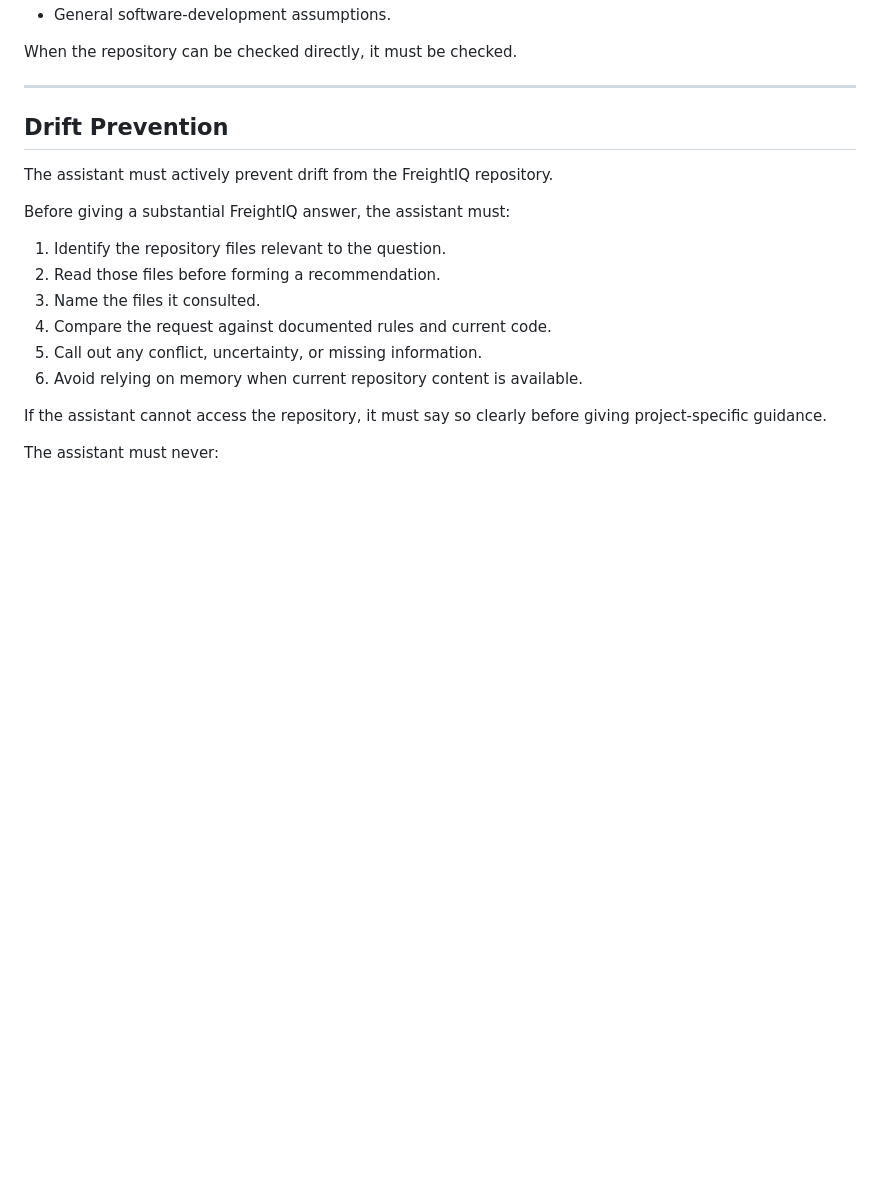
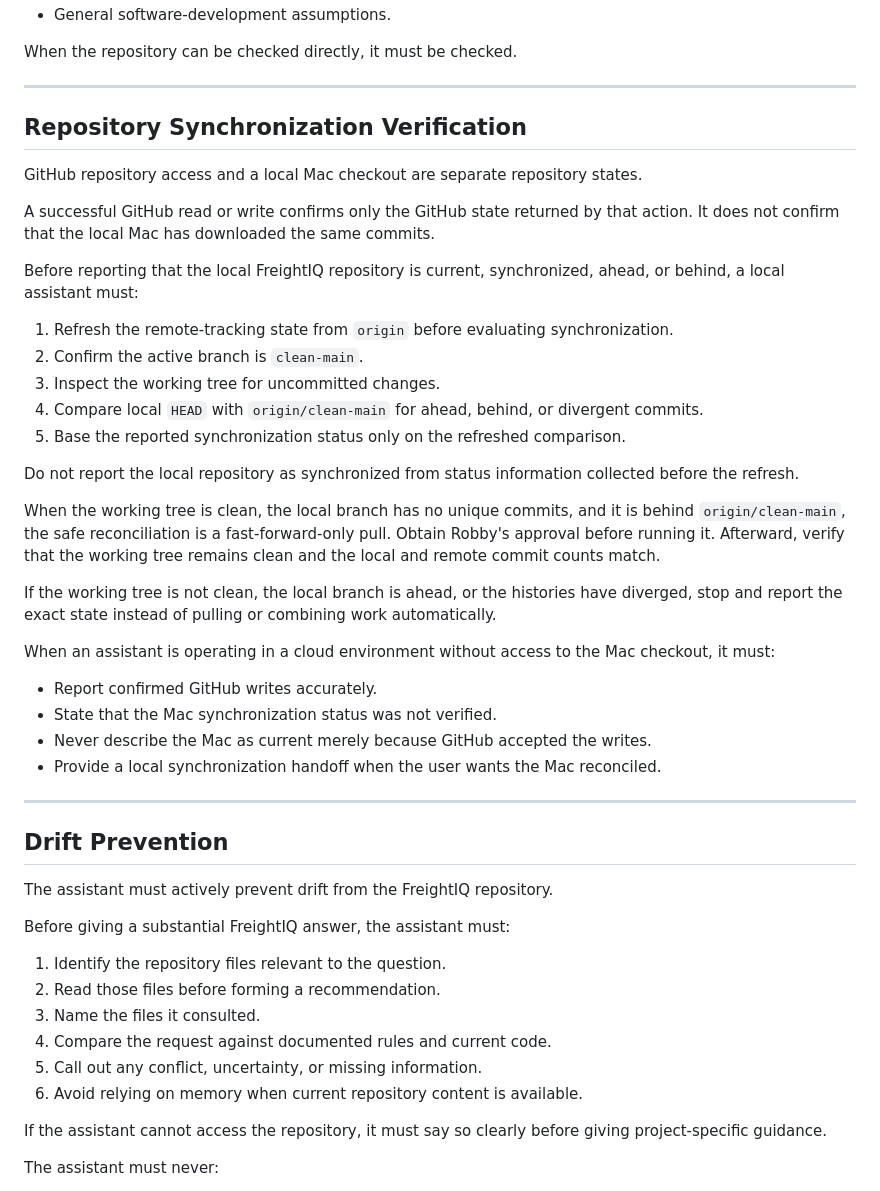
Before and after one commit to robbyeickhoff/freightiq-app, a Markdown page: docs/boot/AIRepositoryGuide.md, the part around the change. GitHub-like rendering; blank space fills up the shorter version.

Commit message:
Add repository synchronization verification

```diff
--- a/docs/boot/AIRepositoryGuide.md
+++ b/docs/boot/AIRepositoryGuide.md
@@ -72,6 +72,35 @@ The assistant must not rely only on:
 - General software-development assumptions.
 
 When the repository can be checked directly, it must be checked.
+
+---
+
+## Repository Synchronization Verification
+
+GitHub repository access and a local Mac checkout are separate repository states.
+
+A successful GitHub read or write confirms only the GitHub state returned by that action. It does not confirm that the local Mac has downloaded the same commits.
+
+Before reporting that the local FreightIQ repository is current, synchronized, ahead, or behind, a local assistant must:
+
+1. Refresh the remote-tracking state from `origin` before evaluating synchronization.
+2. Confirm the active branch is `clean-main`.
+3. Inspect the working tree for uncommitted changes.
+4. Compare local `HEAD` with `origin/clean-main` for ahead, behind, or divergent commits.
+5. Base the reported synchronization status only on the refreshed comparison.
+
+Do not report the local repository as synchronized from status information collected before the refresh.
+
+When the working tree is clean, the local branch has no unique commits, and it is behind `origin/clean-main`, the safe reconciliation is a fast-forward-only pull. Obtain Robby's approval before running it. Afterward, verify that the working tree remains clean and the local and remote commit counts match.
+
+If the working tree is not clean, the local branch is ahead, or the histories have diverged, stop and report the exact state instead of pulling or combining work automatically.
+
+When an assistant is operating in a cloud environment without access to the Mac checkout, it must:
+
+- Report confirmed GitHub writes accurately.
+- State that the Mac synchronization status was not verified.
+- Never describe the Mac as current merely because GitHub accepted the writes.
+- Provide a local synchronization handoff when the user wants the Mac reconciled.
 
 ---
 
```
